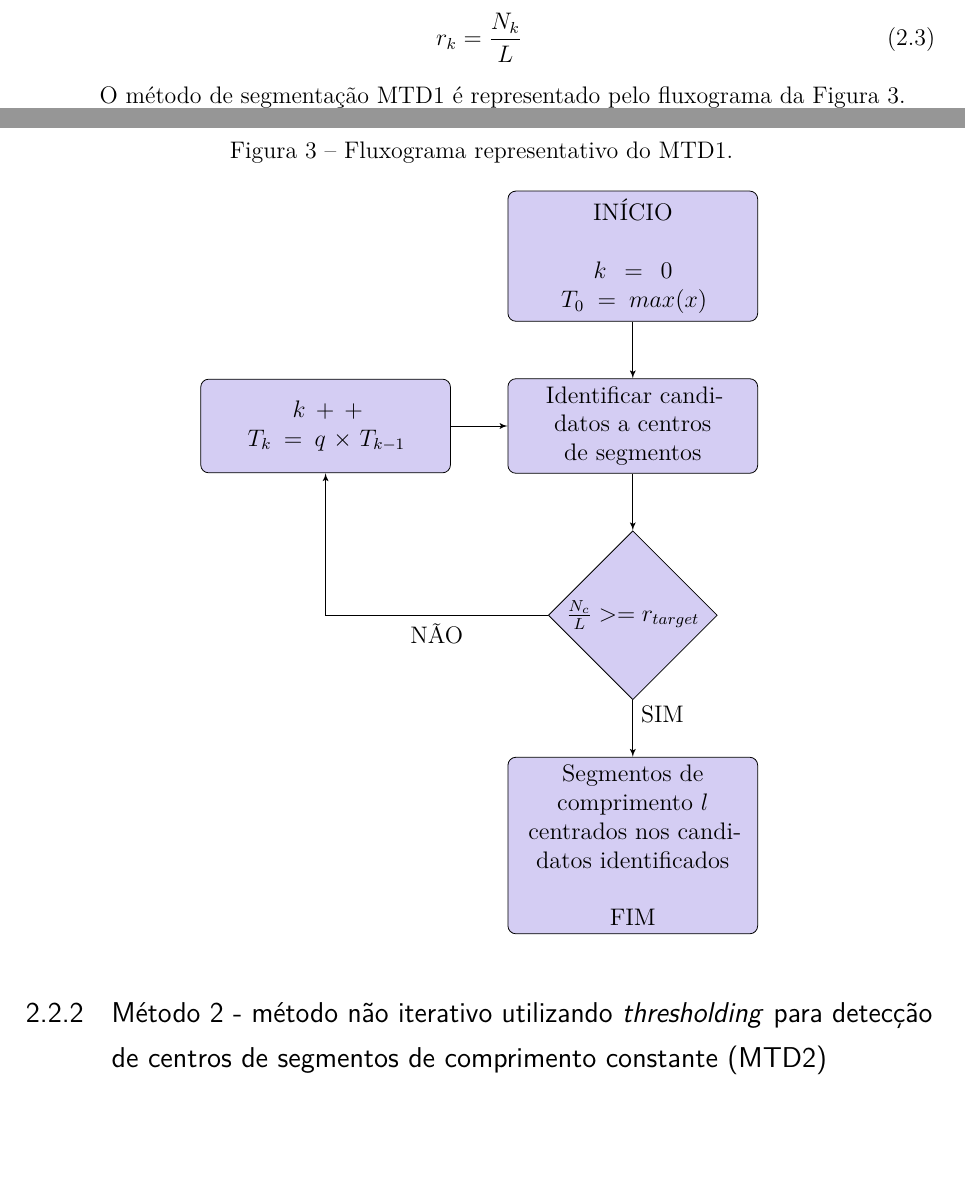
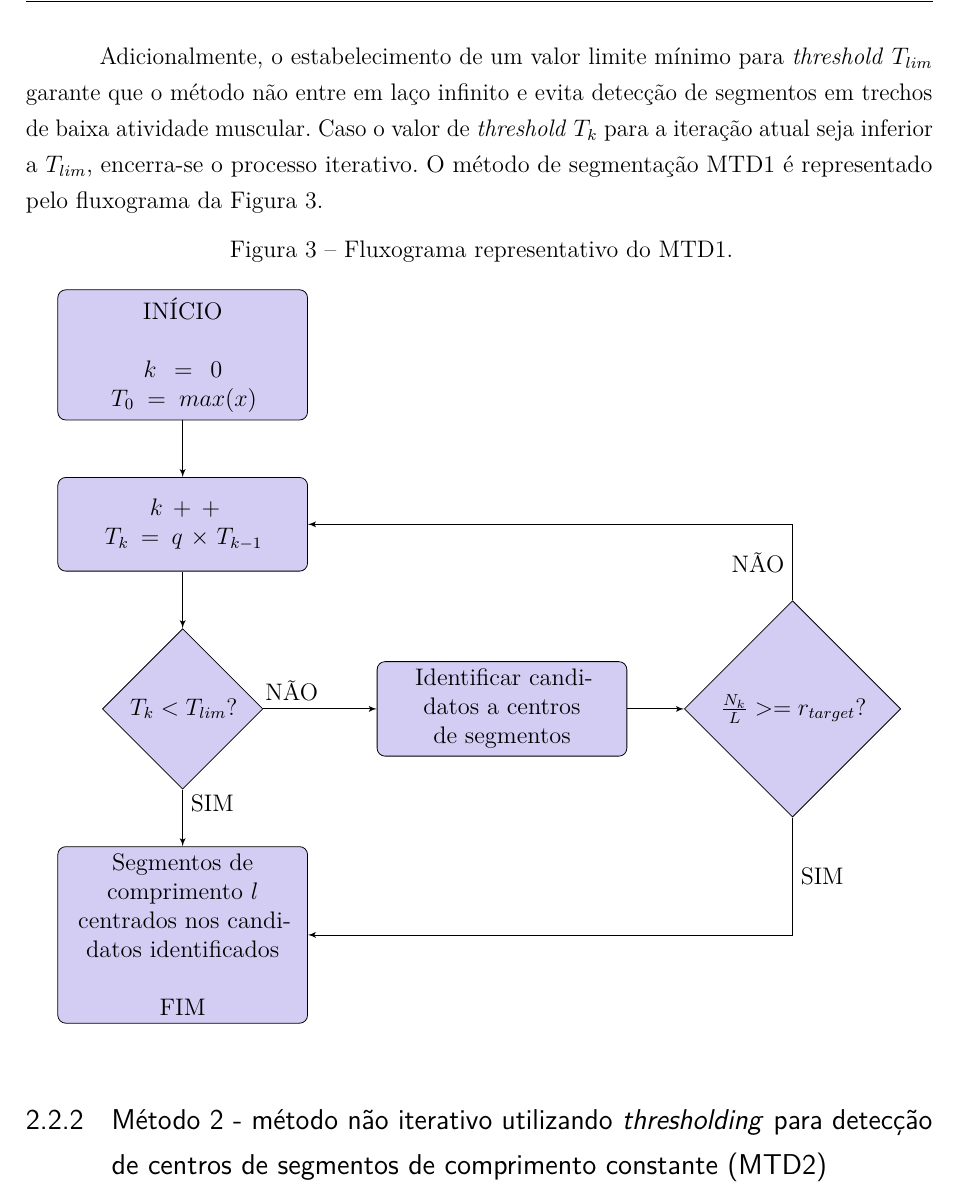
Before and after one commit to vicentecunha/metSegEMG_tcc, a LaTeX thesis (latex/tcc/tccVicenteCunha.tex, which reads latex/tcc/revisaoBibliografica.tex): two parts of pages 18 and 19 of 30 before the commit and part of page 19 of 30 after it, the two joined at a grey line, cut at the place of the change, the shorter picture padded with empty space. Compiled offline with pdfLaTeX.

Commit message:
Added MTD1

```diff
--- a/latex/tcc/revisaoBibliografica.tex
+++ b/latex/tcc/revisaoBibliografica.tex
@@ -76,16 +78,14 @@ Inicialmente, determina-se o valor de \emph{threshold} $T_0$ equivalente ao máx
   T_k = q \times T_{k-1}
 \end{equation}
 
-Pontos do sinal acima do valor de $T_k$ são possíveis candidatos para centros de segmentos. Caso exista mais de um possível candidato em uma vizinhança bilateral de $l$ amostras do sinal, apenas o ponto de maior amplitude nesta vizinhança é considerado.
-
-Para determinar o final do método, avalia-se a razão $r_k$ entre a quantidade identificada de candidatos $N_{k}$ e o comprimento total do sinal $L$ (Equação (\ref{eq:mtd1rk})). Caso $r_k$ seja menor que um valor predeterminado $r_{target}$, calcula-se $T_{k+1}$ para realização da próxima iteração (Equação (\ref{eq:mtd1tk})). Caso $r_k$ seja maior ou igual ao valor predeterminado $r_{target}$, encerra-se o método e os segmentos são tomados como janelas de sinal de comprimento $l$, centradas nos candidatos identificados na última iteração.
+Pontos do sinal acima do valor de $T_k$ são possíveis candidatos para centros de segmentos. Caso exista mais de um possível candidato em uma vizinhança bilateral de $l$ amostras do sinal, apenas o ponto de maior amplitude nesta vizinhança é considerado. Para determinar o final do método, avalia-se a razão $r_k$ entre a quantidade identificada de candidatos $N_{k}$ e o comprimento total do sinal $L$ (Equação (\ref{eq:mtd1rk})). Caso $r_k$ seja menor que um valor predeterminado $r_{target}$, calcula-se $T_{k+1}$ para realização da próxima iteração (Equação (\ref{eq:mtd1tk})). Caso $r_k$ seja maior ou igual ao valor predeterminado $r_{target}$, encerra-se o método e os segmentos são tomados como janelas de sinal de comprimento $l$, centradas nos candidatos identificados na última iteração.
 
 \begin{equation}
 \label{eq:mtd1rk}
   r_k = \frac{N_{k}}{L}
 \end{equation}
 
-O método de segmentação MTD1 é representado pelo fluxograma da Figura \ref{fig_mtd1flux}.
+Adicionalmente, o estabelecimento de um valor limite mínimo para \emph{threshold} $T_{lim}$ garante que o método não entre em laço infinito e evita detecção de segmentos em trechos de baixa atividade muscular. Caso o valor de \emph{threshold} $T_k$ para a iteração atual seja inferior a $T_{lim}$, encerra-se o processo iterativo. O método de segmentação MTD1 é representado pelo fluxograma da Figura \ref{fig_mtd1flux}.
 
 \begin{figure}[!htb]
 	\caption{\label{fig_mtd1flux}Fluxograma representativo do MTD1.}
@@ -93,17 +93,21 @@ O método de segmentação MTD1 é representado pelo fluxograma da Figura \ref{f
 		\begin{tikzpicture}[node distance = 2cm, auto]
 			% Place nodes
 			\node [block] (init) {INÍCIO\\ \vspace{\onelineskip} $k = 0$\\$T_0 = max(x)$};
-			\node [block, below = 1cm of init] (identify) {Identificar candidatos a centros de segmentos};
-			\node [decision, below = 1cm of identify] (decide) {$\frac{N_c}{L} >= r_{target}$};
-			\node [block, left = 1cm of identify] (update) {$k++$\\$T_k = q \times T_{k-1}$};
-			\node [block, below = 1cm of decide] (stop) {Segmentos de comprimento $l$ centrados nos candidatos identificados\\ \vspace{\onelineskip} FIM};
+			\node [block, below = 1cm of init] (update) {$k++$\\$T_k = q \times T_{k-1}$};
+			\node [decision, below = 1cm of update] (check_t) {$T_k < T_{lim}$?};
+			\node [block, right = 2cm of check_t] (identify) {Identificar candidatos a centros de segmentos};
+			\node [decision, right = 1cm of identify, text width = 8em] (decide) {$\frac{N_k}{L} >= r_{target}$?};
+			\node [block, below = 1cm of check_t] (stop) {Segmentos de comprimento $l$ centrados nos candidatos identificados\\ \vspace{\onelineskip} FIM};
 
 			% Draw edges
-			\path [line] (init) -- (identify);
+			\path [line] (init) -- (update);
+			\path [line] (update) -- (check_t);
+			\path [line] (check_t) -- node [near start] {SIM} (stop);
+			\path [line] (check_t) -- node [near start] {NÃO} (identify);
 			\path [line] (identify) -- (decide);
-			\path [line] (decide) -| node [near start] {NÃO} (update);
-			\path [line] (update) -- (identify);
-			\path [line] (decide) -- node [near start] {SIM}(stop);
+			\path [line] (decide) |- node [near start] {SIM} (stop);
+			\path [line] (decide) |- node [near start] {NÃO} (update);
+
 		\end{tikzpicture}
 	\end{center}
 \end{figure}
```
Also changed, not shown: latex/tcc/tccVicenteCunha.pdf, latex/tcc/revisaoBibliografica.tex (6 more changed lines), 2 other files.
